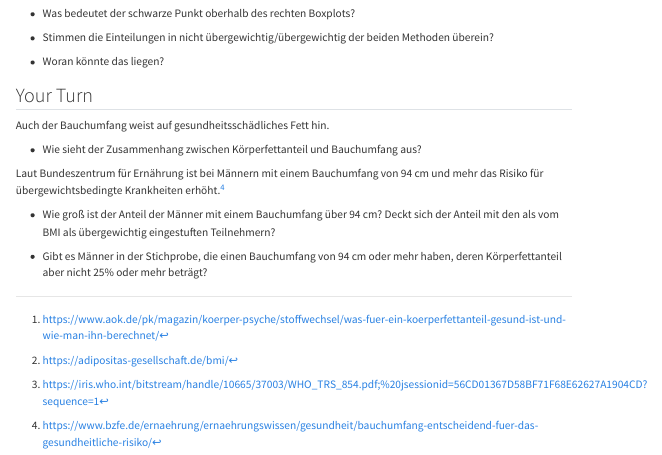
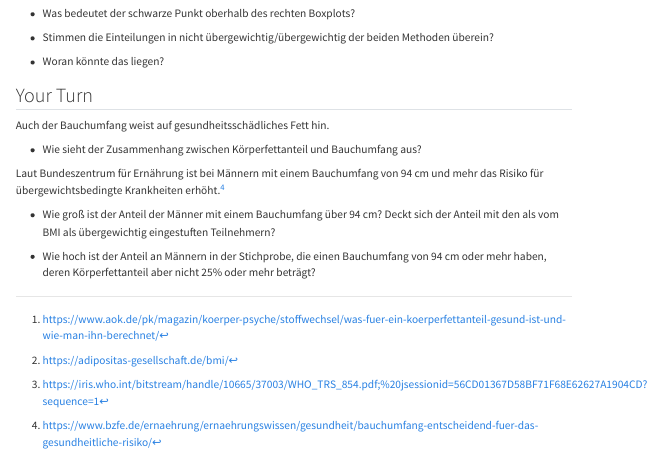
Before and after one commit to FOM-ifes/VL-Fallstudien, a Quarto document (2_eda/2d_Koerperfettanteil.qmd): the page in a window 1100 px wide, from 3240 px down. Rendered offline with R 4.5, knitr and Pandoc in place of Quarto, with nearby package versions; some code elsewhere in the file could not run offline; menus at the side of the page are left out; common packages that the code uses without loading them are loaded.

Commit message:
Frage umformuliert

````diff
--- a/2_eda/2d_Koerperfettanteil.qmd
+++ b/2_eda/2d_Koerperfettanteil.qmd
@@ -281,7 +286,7 @@ Laut Bundeszentrum für Ernährung ist bei Männern mit einem Bauchumfang von 94
 
 ```
 
--   Gibt es Männer in der Stichprobe, die einen Bauchumfang von 94 cm oder mehr haben, deren Körperfettanteil aber nicht 25% oder mehr beträgt?
+-   Wie hoch ist der Anteil an Männern in der Stichprobe, die einen Bauchumfang von 94 cm oder mehr haben, deren Körperfettanteil aber nicht 25% oder mehr beträgt?
 
 ```{r}
 
````
Also changed, not shown: 2_eda/2d_Koerperfettanteil.qmd (5 more changed lines).
